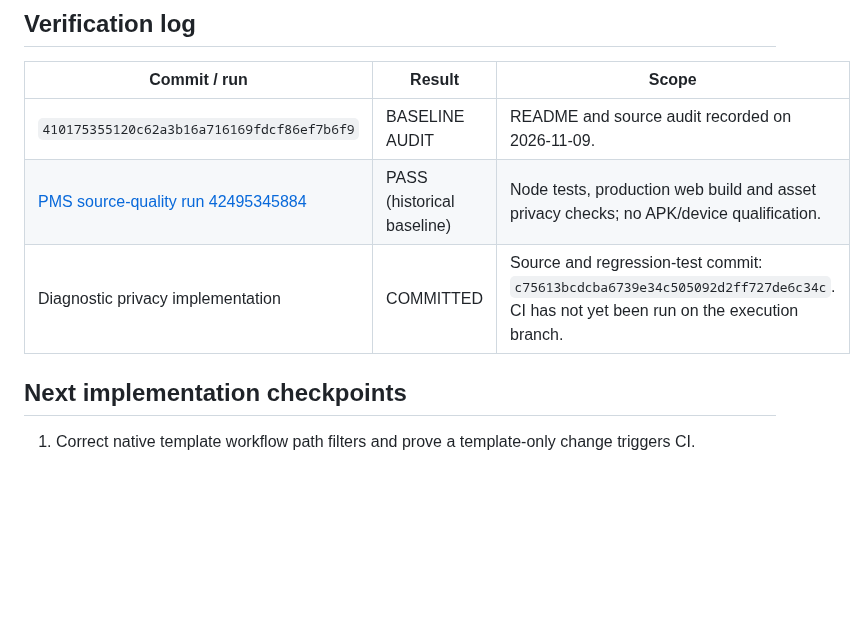
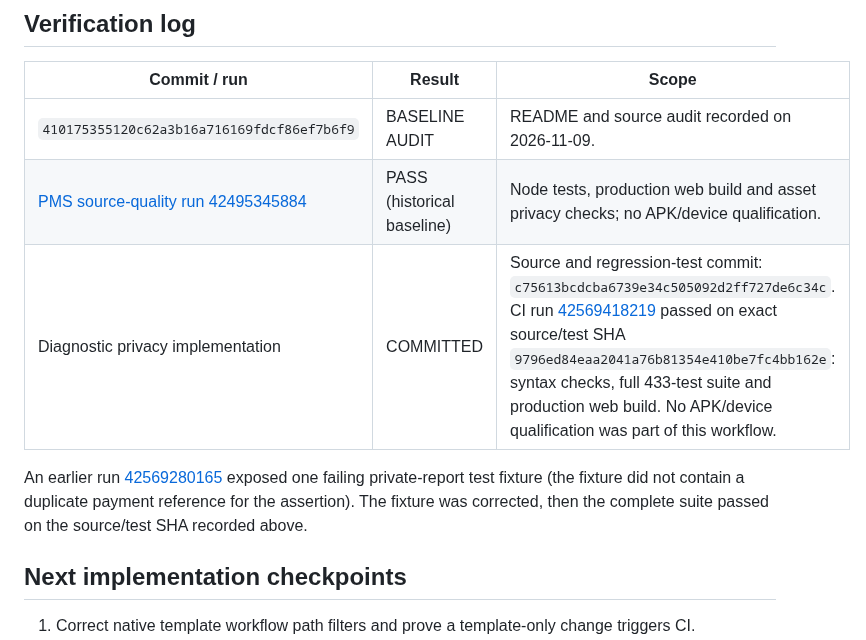
Before and after one commit to Akshayshetye37/Aurelia-apk, a Markdown page: STATUS.md, the part around the change. GitHub-like rendering; blank space fills up the shorter version.

Commit message:
docs: record passing R1 foundation CI evidence

```diff
--- a/STATUS.md
+++ b/STATUS.md
@@ -50,7 +50,9 @@
 |---|---|---|
 | `410175355120c62a3b16a716169fdcf86ef7b6f9` | BASELINE AUDIT | README and source audit recorded on 2026-11-09. |
 | [PMS source-quality run 42495345884](https://github.com/Akshayshetye37/Aurelia-apk/actions/runs/42495345884) | PASS (historical baseline) | Node tests, production web build and asset privacy checks; no APK/device qualification. |
-| Diagnostic privacy implementation | COMMITTED | Source and regression-test commit: `c75613bcdcba6739e34c505092d2ff727de6c34c`. CI has not yet been run on the execution branch. |
+| Diagnostic privacy implementation | COMMITTED | Source and regression-test commit: `c75613bcdcba6739e34c505092d2ff727de6c34c`. CI run [42569418219](https://github.com/Akshayshetye37/Aurelia-apk/actions/runs/42569418219) passed on exact source/test SHA `9796ed84eaa2041a76b81354e410be7fc4bb162e`: syntax checks, full 433-test suite and production web build. No APK/device qualification was part of this workflow. |
+
+An earlier run [42569280165](https://github.com/Akshayshetye37/Aurelia-apk/actions/runs/42569280165) exposed one failing private-report test fixture (the fixture did not contain a duplicate payment reference for the assertion). The fixture was corrected, then the complete suite passed on the source/test SHA recorded above.
 
 ## Next implementation checkpoints
 1. Correct native template workflow path filters and prove a template-only change triggers CI.
```
